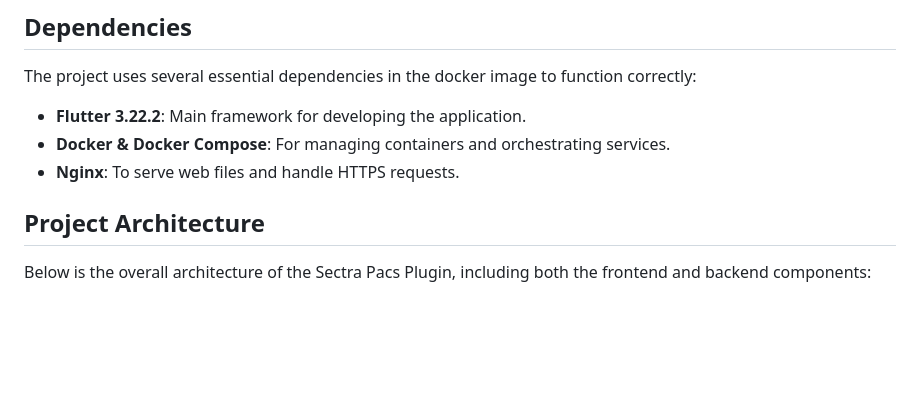
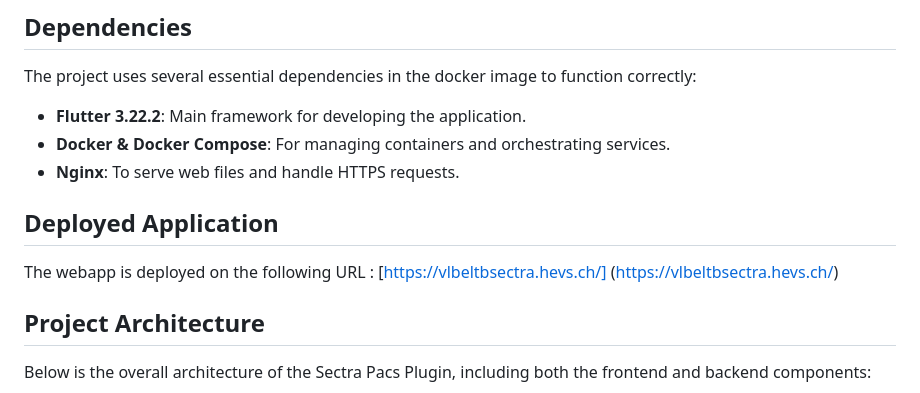
Before and after one commit to Rahios/Sectraplugin_Frontend, a Markdown page: README.md, the part around the change. Rendered like a GitHub page; blank space fills up the shorter version.

Commit message:
Documentation & mise au propre

```diff
--- a/README.md
+++ b/README.md
@@ -17,6 +17,9 @@ The project uses several essential dependencies in the docker image to function
 - **Flutter 3.22.2**: Main framework for developing the application.
 - **Docker & Docker Compose**: For managing containers and orchestrating services.
 - **Nginx**: To serve web files and handle HTTPS requests.
+
+## Deployed Application
+The webapp is deployed on the following URL : [https://vlbeltbsectra.hevs.ch/] (https://vlbeltbsectra.hevs.ch/)
 
 ## Project Architecture
 
```
